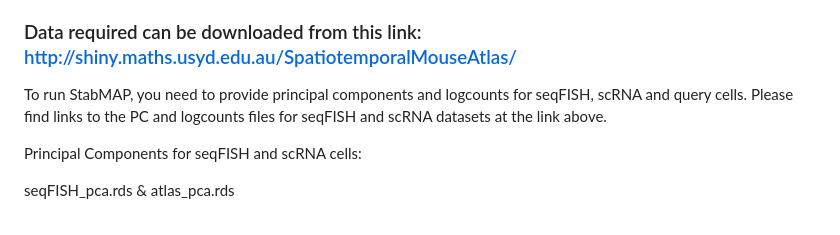
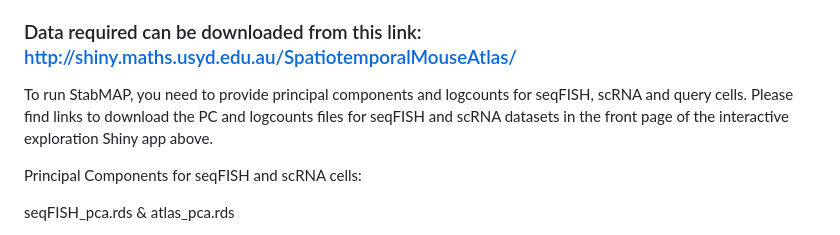
Before and after one commit to ltgharland/Spatiotemporal-Atlas-of-Mouse-Gastrulation, a Markdown page: 5_bioinformatics_pipeline/README.Md, the part around the change. Drawn GitHub-style.

```diff
--- a/5_bioinformatics_pipeline/README.Md
+++ b/5_bioinformatics_pipeline/README.Md
@@ -17,7 +17,7 @@ To construct the spatiotemporal atlas, we integrated seqFISH and scRNA-seq datas
 ### Data required can be downloaded from this link: http://shiny.maths.usyd.edu.au/SpatiotemporalMouseAtlas/
 
 To run StabMAP, you need to provide principal components and logcounts for seqFISH, scRNA and query cells.
-Please find  links to the PC and logcounts files for seqFISH and scRNA datasets at the link above.
+Please find  links to download the PC and logcounts files for seqFISH and scRNA datasets in the front page of the interactive exploration Shiny app above.
 
 Principal Components for seqFISH and scRNA cells:
 
```
